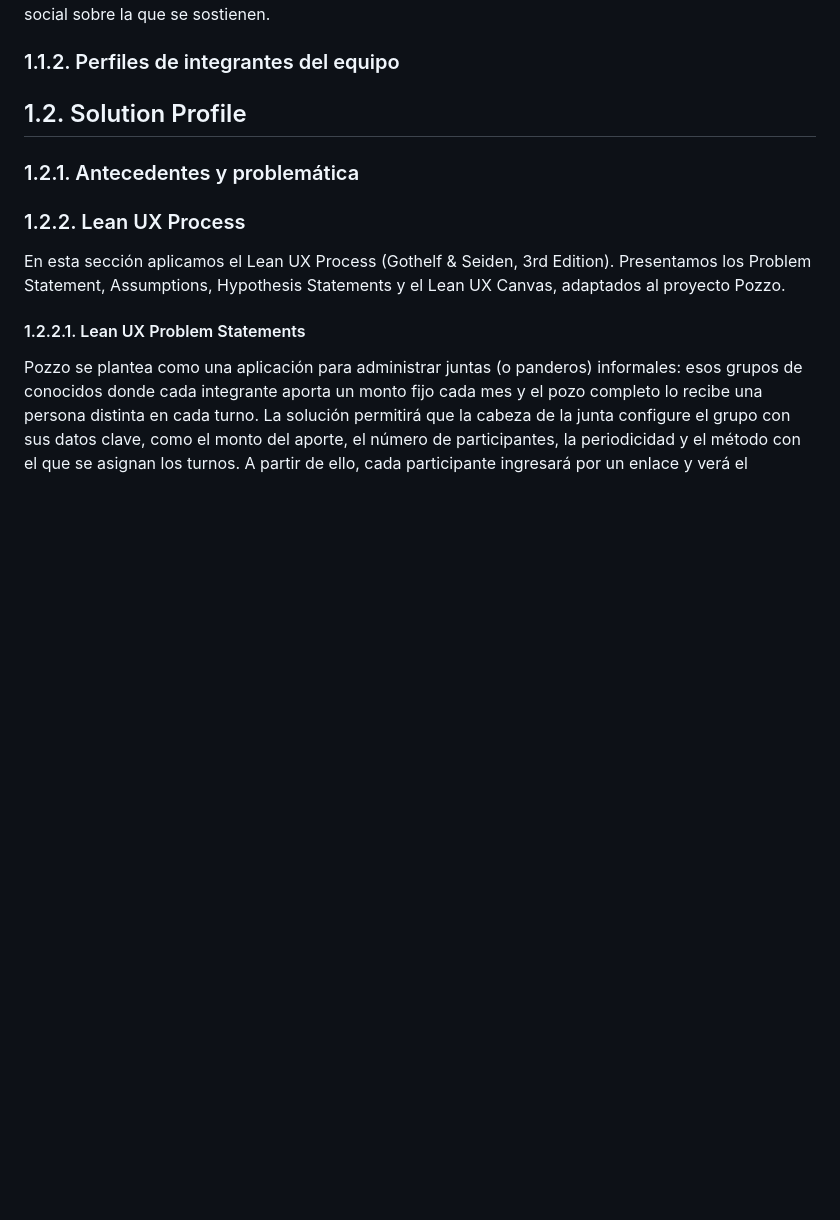
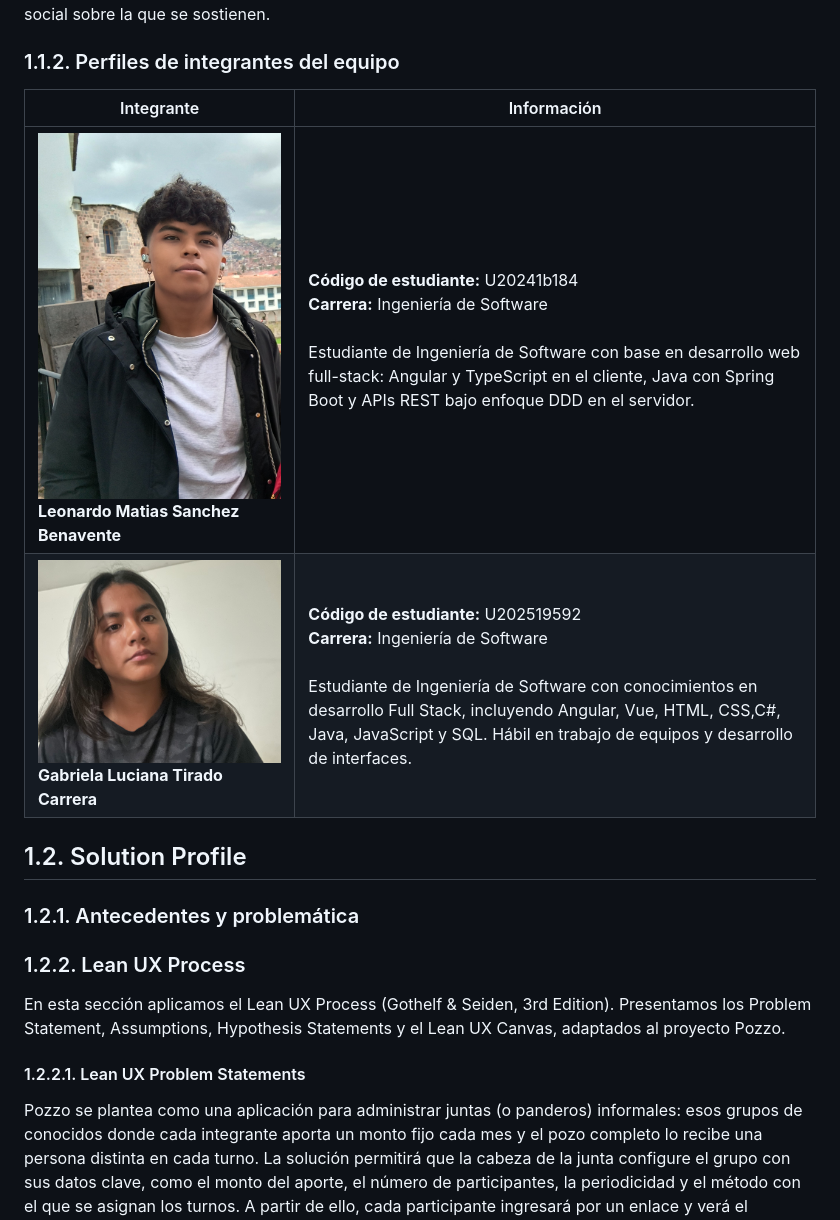
Before and after one commit to kerolabs/pozzo-doc, a Markdown page: docs/chapter_1.md, the part around the change. GitHub-like rendering; pictures changed too: docs/images/chapter_1/gabriela_tirado_carrera.jpeg (added), docs/images/chapter_1/leonardo_sanchez_benavente.jpg (added); blank space fills up the shorter version.

Commit message:
docs: add team member profiles to section 1.1.2

```diff
--- a/docs/chapter_1.md
+++ b/docs/chapter_1.md
@@ -16,6 +16,11 @@ Facilitar la administración de juntas de ahorro mediante una solución digital
 **Visión:**
 Ser una plataforma referente en la digitalización de juntas de ahorro en el Perú y Latinoamérica, contribuyendo a modernizar mecanismos financieros comunitarios sin alterar la confianza y dinámica social sobre la que se sostienen.
 ### 1.1.2. Perfiles de integrantes del equipo
+
+| Integrante                                                                                                              | Información                                                                                                                                                                                                                                                                                 |
+|-------------------------------------------------------------------------------------------------------------------------|---------------------------------------------------------------------------------------------------------------------------------------------------------------------------------------------------------------------------------------------------------------------------------------------|
+| ![Leonardo Sanchez Benavente](images/chapter_1/leonardo_sanchez_benavente.jpg)<br>**Leonardo Matias Sanchez Benavente** | **Código de estudiante:** U20241b184<br>**Carrera:** Ingeniería de Software<br><br> Estudiante de Ingeniería de Software con base en desarrollo web full-stack: Angular y TypeScript en el cliente, Java con Spring Boot y APIs REST bajo enfoque DDD en el servidor.                       |
+| ![Gabriela Tirado Carrera](images/chapter_1/gabriela_tirado_carrera.jpeg)<br>**Gabriela Luciana Tirado Carrera**        | **Código de estudiante:** U202519592<br>**Carrera:** Ingeniería de Software<br><br> Estudiante de Ingeniería de Software con conocimientos en desarrollo Full Stack, incluyendo Angular, Vue, HTML, CSS,C#, Java, JavaScript y SQL. Hábil en trabajo de equipos y desarrollo de interfaces. |
 
 ## 1.2. Solution Profile
 
```
